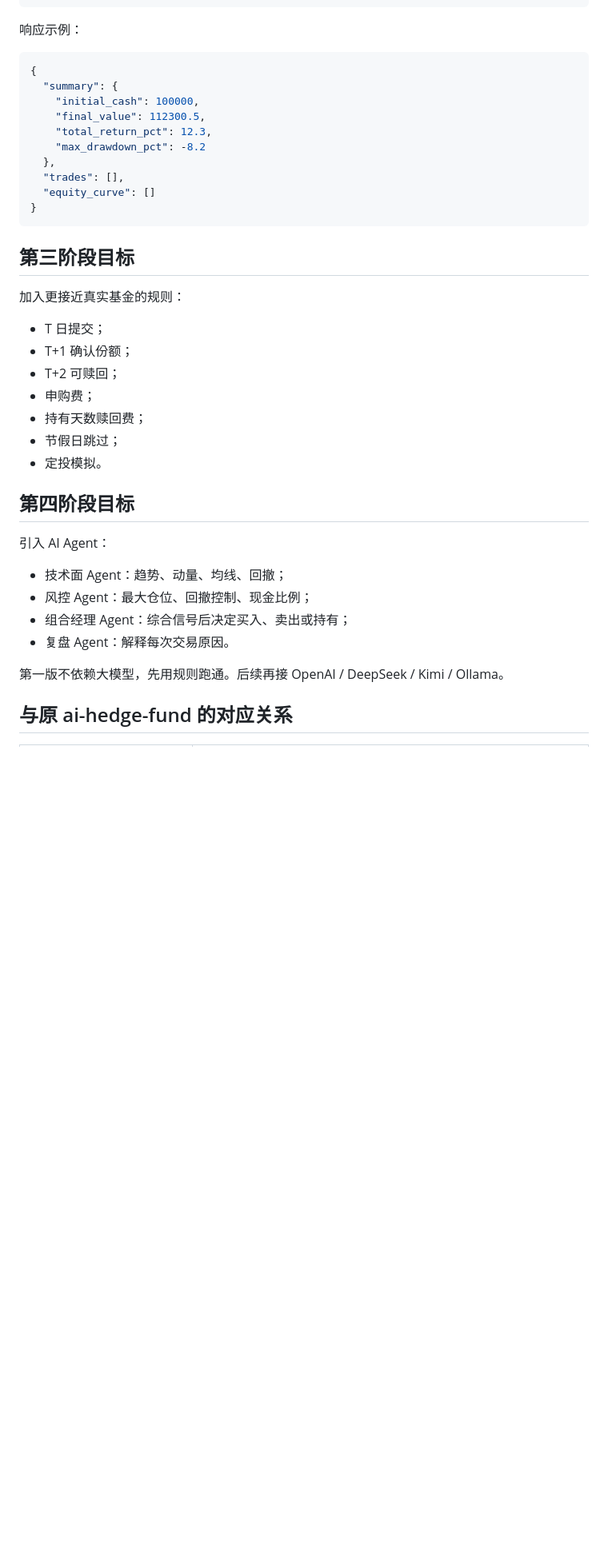
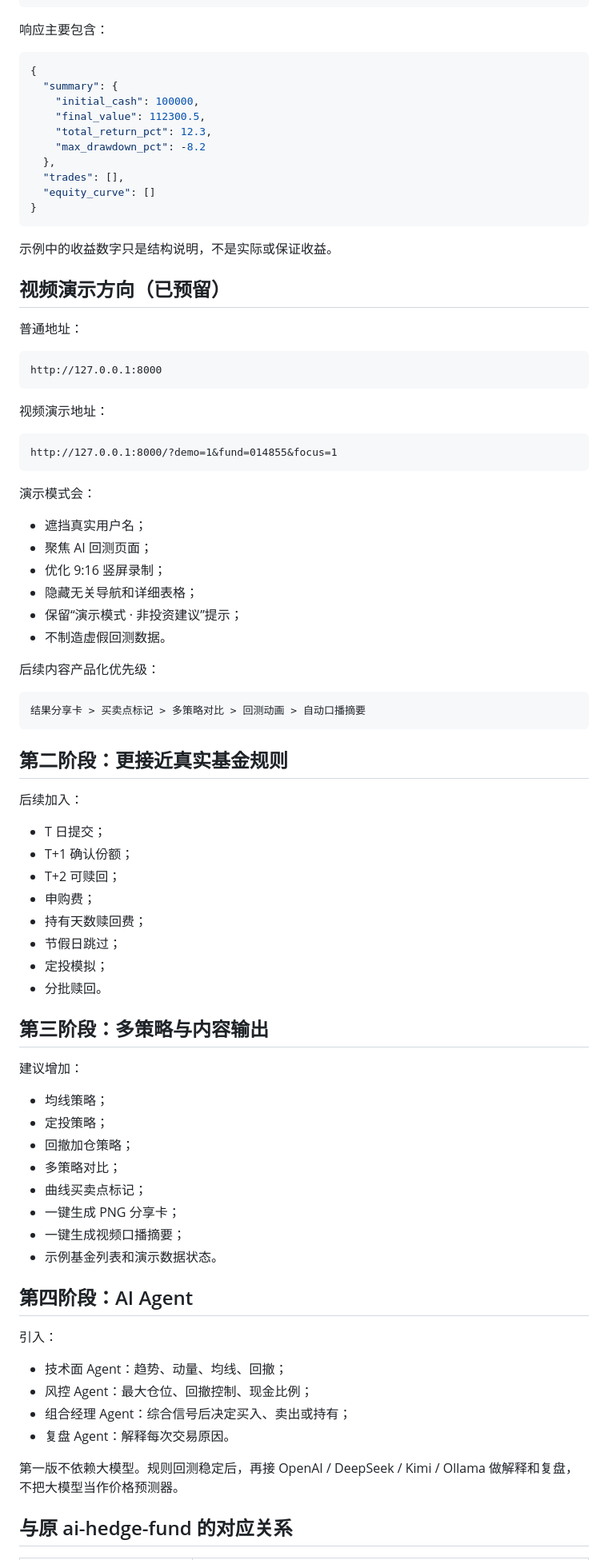
Before and after one commit to dannahchavonna52-svg/marketSim, a Markdown page: docs/AI_FUND_BACKTESTER_PLAN.md, the part around one of its changes. Shown at 80% size. GitHub-like rendering; blank space fills up the shorter version.

````diff
--- a/docs/AI_FUND_BACKTESTER_PLAN.md
+++ b/docs/AI_FUND_BACKTESTER_PLAN.md
@@ -120,7 +120,7 @@ POST /api/ai-backtest/run
 }
 ```
 
-响应示例：
+响应主要包含：
 
 ```json
 {
@@ -135,9 +135,40 @@ POST /api/ai-backtest/run
 }
 ```
 
-## 第三阶段目标
+示例中的收益数字只是结构说明，不是实际或保证收益。
 
-加入更接近真实基金的规则：
+## 视频演示方向（已预留）
+
+普通地址：
+
+```text
+http://127.0.0.1:8000
+```
+
+视频演示地址：
+
+```text
+http://127.0.0.1:8000/?demo=1&fund=014855&focus=1
+```
+
+演示模式会：
+
+- 遮挡真实用户名；
+- 聚焦 AI 回测页面；
+- 优化 9:16 竖屏录制；
+- 隐藏无关导航和详细表格；
+- 保留“演示模式 · 非投资建议”提示；
+- 不制造虚假回测数据。
+
+后续内容产品化优先级：
+
+```text
+结果分享卡 > 买卖点标记 > 多策略对比 > 回测动画 > 自动口播摘要
+```
+
+## 第二阶段：更接近真实基金规则
+
+后续加入：
 
 - T 日提交；
 - T+1 确认份额；
@@ -145,18 +176,32 @@ POST /api/ai-backtest/run
 - 申购费；
 - 持有天数赎回费；
 - 节假日跳过；
-- 定投模拟。
+- 定投模拟；
+- 分批赎回。
 
-## 第四阶段目标
+## 第三阶段：多策略与内容输出
 
-引入 AI Agent：
+建议增加：
+
+- 均线策略；
+- 定投策略；
+- 回撤加仓策略；
+- 多策略对比；
+- 曲线买卖点标记；
+- 一键生成 PNG 分享卡；
+- 一键生成视频口播摘要；
+- 示例基金列表和演示数据状态。
+
+## 第四阶段：AI Agent
+
+引入：
 
 - 技术面 Agent：趋势、动量、均线、回撤；
 - 风控 Agent：最大仓位、回撤控制、现金比例；
 - 组合经理 Agent：综合信号后决定买入、卖出或持有；
 - 复盘 Agent：解释每次交易原因。
 
-第一版不依赖大模型，先用规则跑通。后续再接 OpenAI / DeepSeek / Kimi / Ollama。
+第一版不依赖大模型。规则回测稳定后，再接 OpenAI / DeepSeek / Kimi / Ollama 做解释和复盘，不把大模型当作价格预测器。
 
 ## 与原 ai-hedge-fund 的对应关系
 
````
Also changed, not shown: other parts of docs/AI_FUND_BACKTESTER_PLAN.md (+45 -47 lines).
